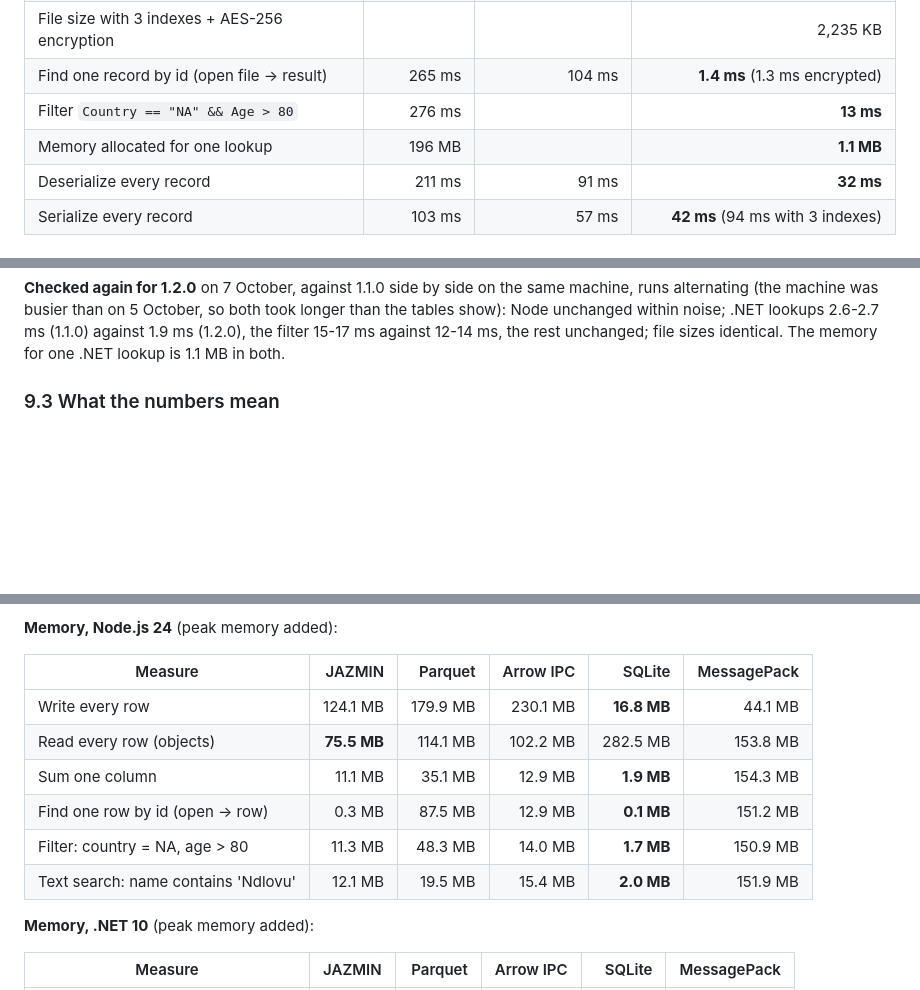
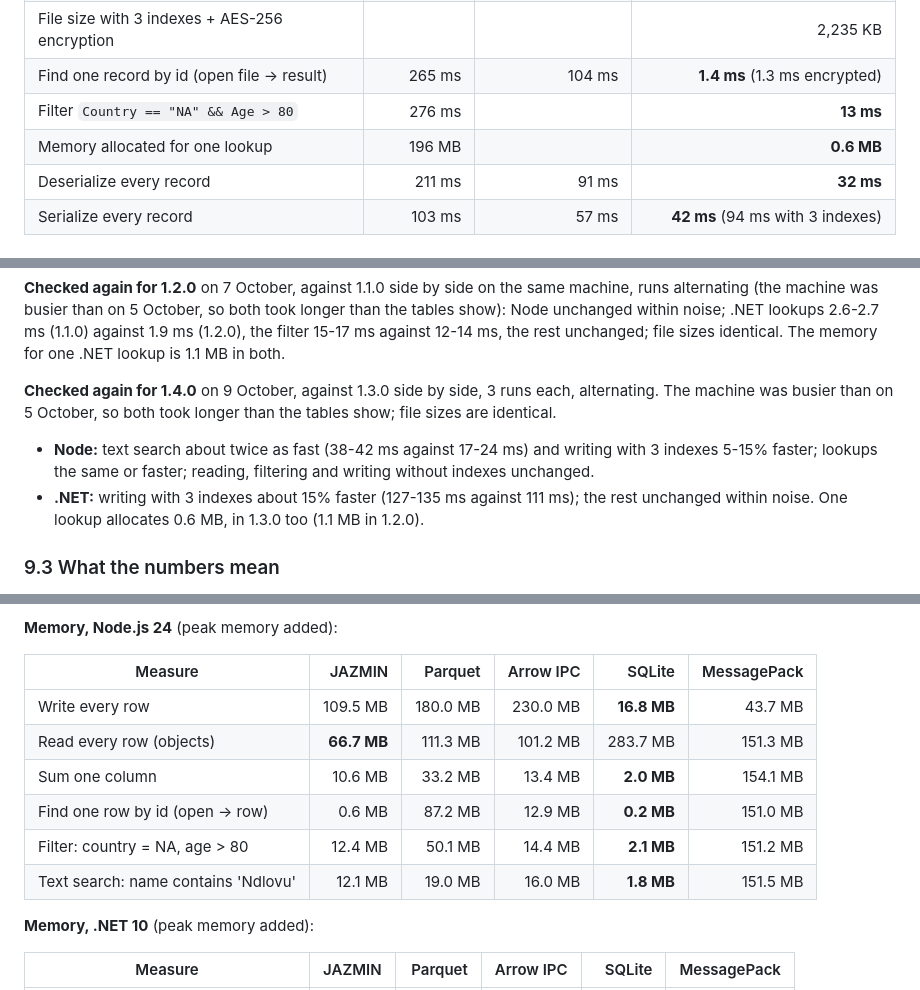
Before and after one commit to SmithSoft-Studios/JAZMIN, a Markdown page: docs/USER-GUIDE.md, 3 parts joined by grey strips. Rendered like a GitHub page; blank space fills up the shorter version.

```diff
--- a/docs/USER-GUIDE.md
+++ b/docs/USER-GUIDE.md
@@ -970,7 +970,7 @@ rows and time per query); docs/CONTRIBUTING.md explains it.
 | File size with 3 indexes + AES-256 encryption | | | 2,235 KB |
 | Find one record by id (open file → result) | 265 ms | 104 ms | **1.4 ms** (1.3 ms encrypted) |
 | Filter `Country == "NA" && Age > 80` | 276 ms | | **13 ms** |
-| Memory allocated for one lookup | 196 MB | | **1.1 MB** |
+| Memory allocated for one lookup | 196 MB | | **0.6 MB** |
 | Deserialize every record | 211 ms | 91 ms | **32 ms** |
 | Serialize every record | 103 ms | 57 ms | **42 ms** (94 ms with 3 indexes) |
 
@@ -1002,6 +1002,16 @@ both took longer than the tables show): Node unchanged within noise; .NET
 lookups 2.6-2.7 ms (1.1.0) against 1.9 ms (1.2.0), the filter 15-17 ms
 against 12-14 ms, the rest unchanged; file sizes identical. The memory for one
 .NET lookup is 1.1 MB in both.
+
+**Checked again for 1.4.0** on 9 October, against 1.3.0 side by side, 3 runs
+each, alternating. The machine was busier than on 5 October, so both took
+longer than the tables show; file sizes are identical.
+- **Node:** text search about twice as fast (38-42 ms against 17-24 ms) and
+  writing with 3 indexes 5-15% faster; lookups the same or faster; reading,
+  filtering and writing without indexes unchanged.
+- **.NET:** writing with 3 indexes about 15% faster (127-135 ms against
+  111 ms); the rest unchanged within noise. One lookup allocates 0.6 MB, in
+  1.3.0 too (1.1 MB in 1.2.0).
 
 ### 9.3 What the numbers mean
 
@@ -1391,12 +1396,12 @@ JAZMIN is strong, and what it can work towards.
 
 | Measure | JAZMIN | Parquet | Arrow IPC | SQLite | MessagePack |
 |---|---:|---:|---:|---:|---:|
-| Write every row | 124.1 MB | 179.9 MB | 230.1 MB | **16.8 MB** | 44.1 MB |
-| Read every row (objects) | **75.5 MB** | 114.1 MB | 102.2 MB | 282.5 MB | 153.8 MB |
-| Sum one column | 11.1 MB | 35.1 MB | 12.9 MB | **1.9 MB** | 154.3 MB |
-| Find one row by id (open → row) | 0.3 MB | 87.5 MB | 12.9 MB | **0.1 MB** | 151.2 MB |
-| Filter: country = NA, age > 80 | 11.3 MB | 48.3 MB | 14.0 MB | **1.7 MB** | 150.9 MB |
-| Text search: name contains 'Ndlovu' | 12.1 MB | 19.5 MB | 15.4 MB | **2.0 MB** | 151.9 MB |
+| Write every row | 109.5 MB | 180.0 MB | 230.0 MB | **16.8 MB** | 43.7 MB |
+| Read every row (objects) | **66.7 MB** | 111.3 MB | 101.2 MB | 283.7 MB | 151.3 MB |
+| Sum one column | 10.6 MB | 33.2 MB | 13.4 MB | **2.0 MB** | 154.1 MB |
+| Find one row by id (open → row) | 0.6 MB | 87.2 MB | 12.9 MB | **0.2 MB** | 151.0 MB |
+| Filter: country = NA, age > 80 | 12.4 MB | 50.1 MB | 14.4 MB | **2.1 MB** | 151.2 MB |
+| Text search: name contains 'Ndlovu' | 12.1 MB | 19.0 MB | 16.0 MB | **1.8 MB** | 151.5 MB |
 
 **Memory, .NET 10** (peak memory added):
 
```
Also changed, not shown: other parts of docs/USER-GUIDE.md (+25 -27 lines).
